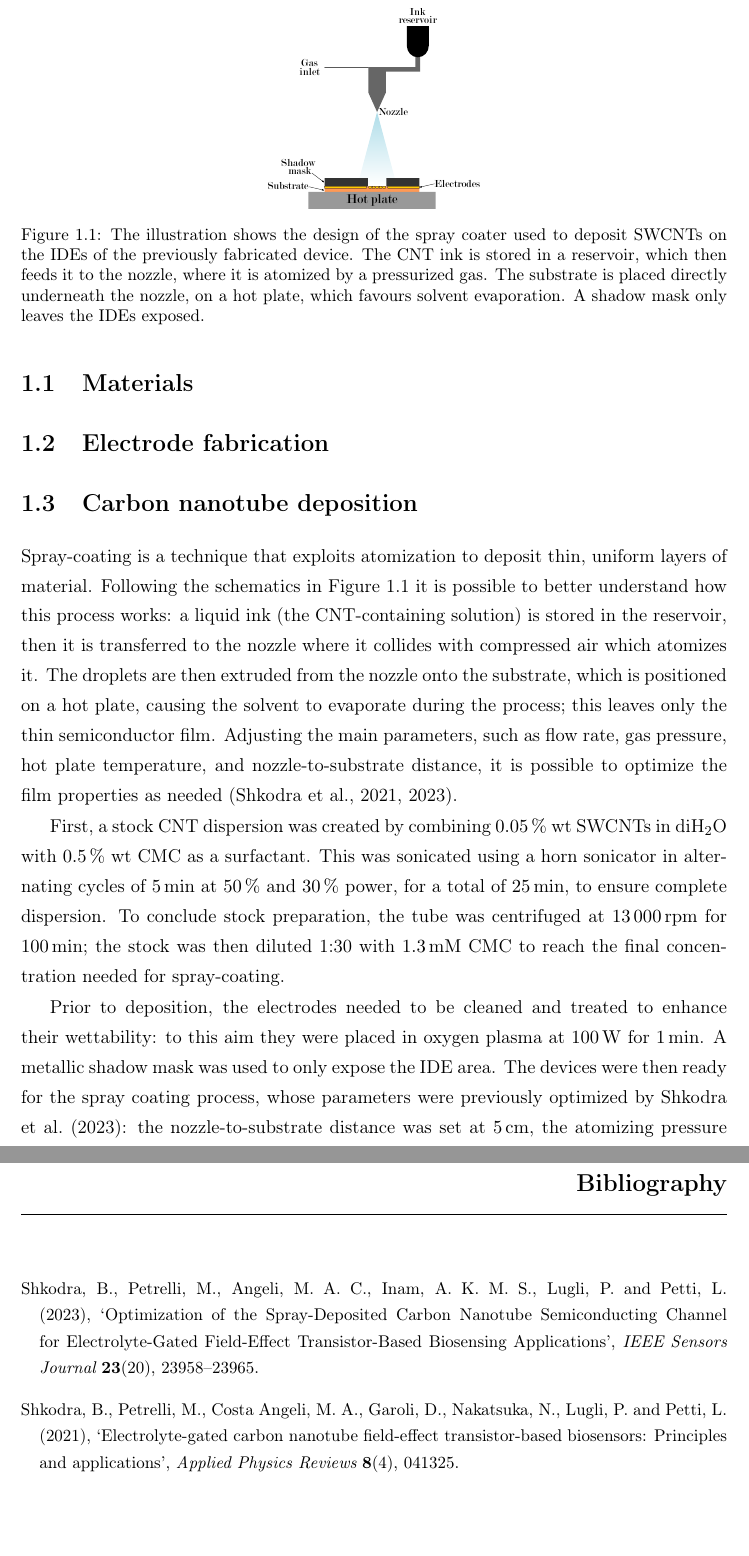
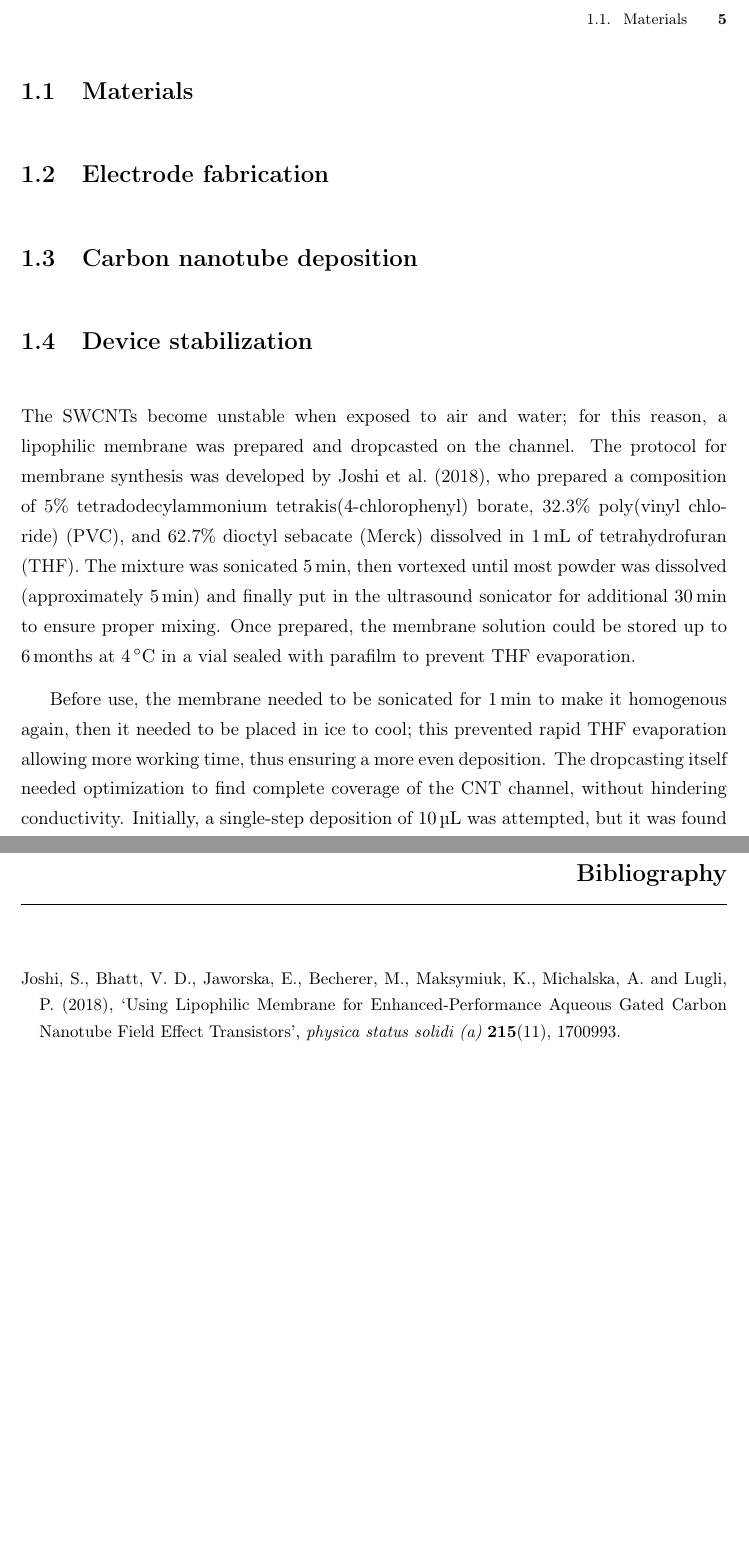
Before and after one commit to annatagliaferri/PhD_thesis, a LaTeX thesis (main.tex, which reads chapters/chapter2/membrane.tex): two parts of pages 7 and 11 of 11, joined at a grey line, cut at the place of the change, the shorter picture padded with empty space. Compiled offline with pdfLaTeX.

Commit message:
update ch. 2 - membrane stabilization

```diff
--- a/chapters/chapter2/membrane.tex
+++ b/chapters/chapter2/membrane.tex
@@ -4,2 +1,18 @@ Before use, the membrane needed to be sonicated for \SI{1}{\min} to make it homo
+The SWCNTs become unstable when exposed to air and water; for this reason, a
+lipophilic membrane was prepared and dropcasted on the channel. The protocol for
+membrane synthesis was developed by \citet{joshiUsing2018}, who prepared a
+composition of 5\% tetradodecylammonium tetrakis(4-chlorophenyl) borate, 32.3\%
+poly(vinyl chloride) (PVC), and 62.7\% dioctyl sebacate (Merck) dissolved in
+\SI{1}{\ml} of tetrahydrofuran (THF). The mixture was sonicated \SI{5}{\min},
+then vortexed until most powder was dissolved (approximately \SI{5}{\min}) and
+finally put in the ultrasound sonicator for additional \SI{30}{\min} to ensure
+proper mixing. Once prepared, the membrane solution could be stored up to
+\SI{6}{months} at \SI{4}{\degreeCelsius} in a vial sealed with parafilm to
+prevent THF evaporation.
 
-The membrane was later characterized using optical microscopy and profilometry to assess its uniformity and thickness (see Figure \ref{fig:membrane}). These measurements were performed with a KLA Tencor P-6 Surface Profilometer equipped with a \SI{2.0}{\um} diamond stylus. The samples were fixed onto the stage using a vacuum system, and measurements were conducted with a scan speed of \SI{50}{\um\per\second}, a sampling rate of \SI{50}{\hertz}, and an applied stylus force of \SI{2.0}{\mg}.
+Before use, the membrane needed to be sonicated for \SI{1}{\min} to make it
+homogenous again, then it needed to be placed in ice to cool; this prevented
+rapid THF evaporation allowing more working time, thus ensuring a more even
+deposition. The dropcasting itself needed optimization to find complete coverage
+of the CNT channel, without hindering conductivity. Initially, a single-step
+deposition of \SI{10}{\ul} was attempted, but it was found to lead to an
```
Also changed, not shown: chapters/Chapter2.tex (+2 -2 lines), chapters/chapter2/membrane.tex (18 more changed lines).
